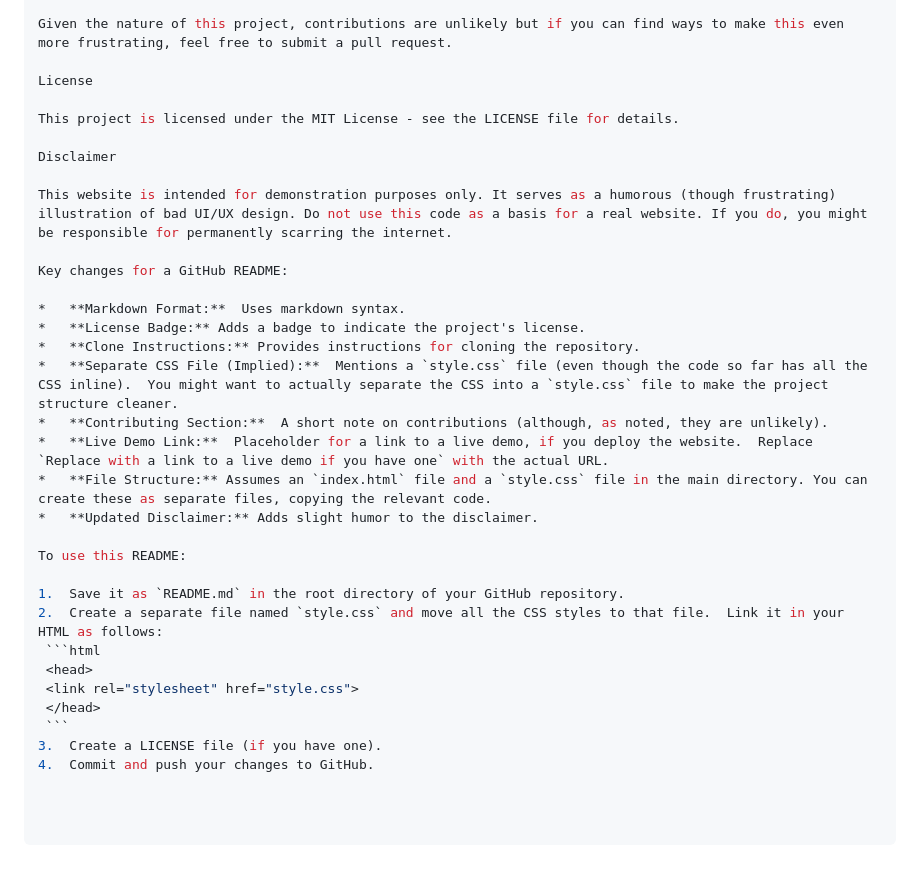
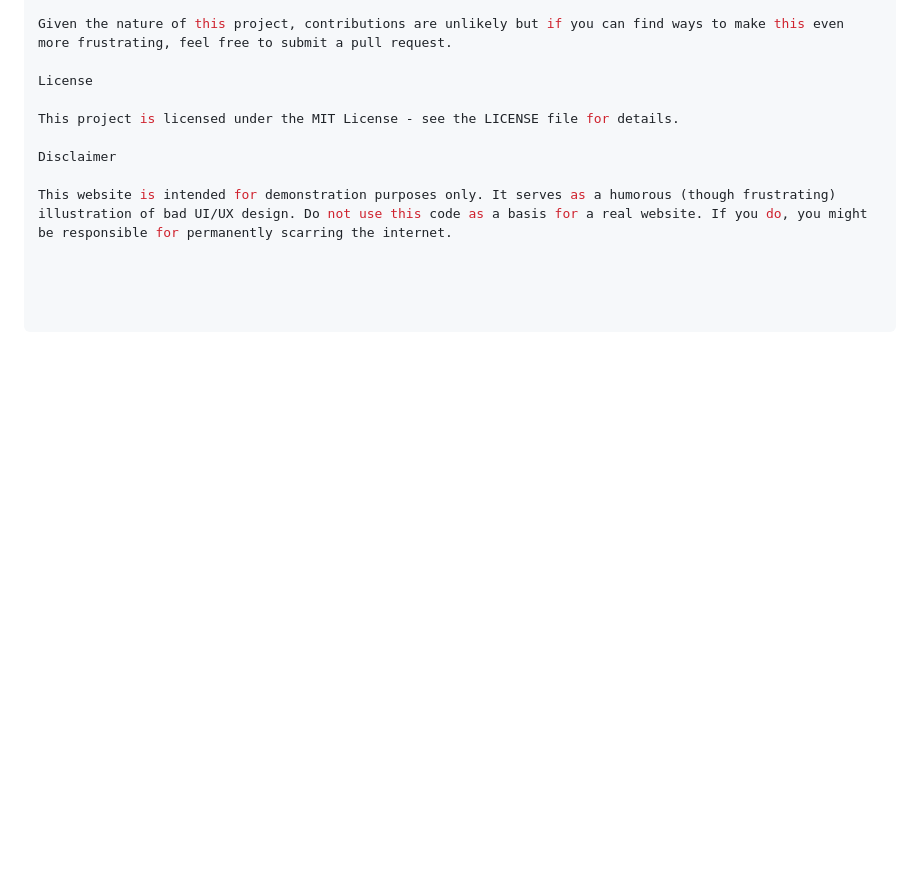
Before and after one commit to SrihariSakshith/Chaos-By-Design, a Markdown page: README.md, the part around the change. GitHub-like rendering; blank space fills up the shorter version.

````diff
--- a/README.md
+++ b/README.md
@@ -80,26 +80,3 @@ This project is licensed under the MIT License - see the LICENSE file for detail
 Disclaimer
 
 This website is intended for demonstration purposes only. It serves as a humorous (though frustrating) illustration of bad UI/UX design. Do not use this code as a basis for a real website. If you do, you might be responsible for permanently scarring the internet.
-
-Key changes for a GitHub README:
-
-*   **Markdown Format:**  Uses markdown syntax.
-*   **License Badge:** Adds a badge to indicate the project's license.
-*   **Clone Instructions:** Provides instructions for cloning the repository.
-*   **Separate CSS File (Implied):**  Mentions a `style.css` file (even though the code so far has all the CSS inline).  You might want to actually separate the CSS into a `style.css` file to make the project structure cleaner.
-*   **Contributing Section:**  A short note on contributions (although, as noted, they are unlikely).
-*   **Live Demo Link:**  Placeholder for a link to a live demo, if you deploy the website.  Replace `Replace with a link to a live demo if you have one` with the actual URL.
-*   **File Structure:** Assumes an `index.html` file and a `style.css` file in the main directory. You can create these as separate files, copying the relevant code.
-*   **Updated Disclaimer:** Adds slight humor to the disclaimer.
-
-To use this README:
-
-1.  Save it as `README.md` in the root directory of your GitHub repository.
-2.  Create a separate file named `style.css` and move all the CSS styles to that file.  Link it in your HTML as follows:
-    ```html
-    <head>
-    <link rel="stylesheet" href="style.css">
-    </head>
-    ```
-3.  Create a LICENSE file (if you have one).
-4.  Commit and push your changes to GitHub.
````
